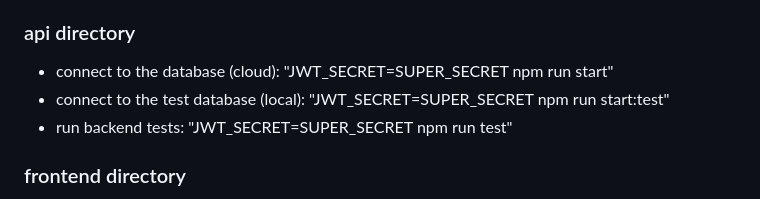
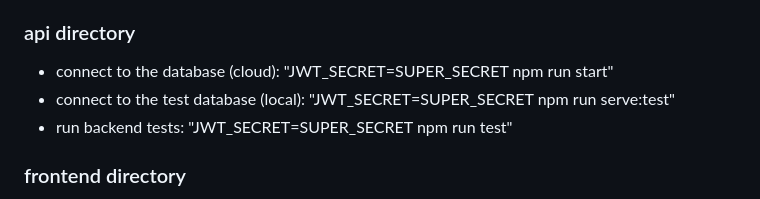
Before and after one commit to jpthacker/BrainBeatsFM, a Markdown page: README.md, the part around the change. Drawn GitHub-style.

```diff
--- a/README.md
+++ b/README.md
@@ -137,7 +137,7 @@ To start MongoDB:
 ### api directory
 
 - connect to the database (cloud): "JWT_SECRET=SUPER_SECRET npm run start"
-- connect to the test database (local): "JWT_SECRET=SUPER_SECRET npm run start:test"
+- connect to the test database (local): "JWT_SECRET=SUPER_SECRET npm run serve:test"
 - run backend tests: "JWT_SECRET=SUPER_SECRET npm run test"
 
 ### frontend directory
```
